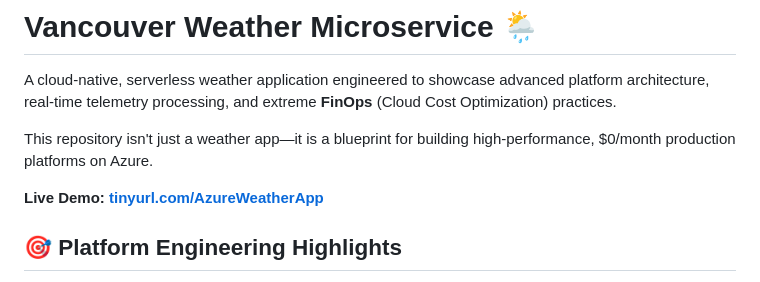
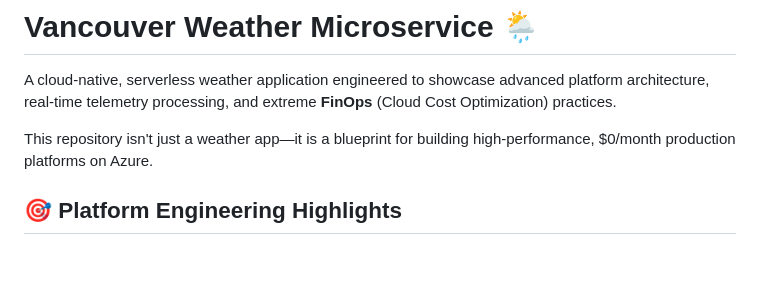
Before and after one commit to hwong5208/azure-weather-app, a Markdown page: README.md, the part around the change. Rendered like a GitHub page; blank space fills up the shorter version.

Commit message:
docs: Remove live demo link

```diff
--- a/README.md
+++ b/README.md
@@ -6,7 +6,6 @@ A cloud-native, serverless weather application engineered to showcase advanced p
 
 This repository isn't just a weather app—it is a blueprint for building high-performance, $0/month production platforms on Azure.
 
-**Live Demo: [tinyurl.com/AzureWeatherApp](https://tinyurl.com/AzureWeatherApp)**
 
 ## 🎯 Platform Engineering Highlights
 
```
